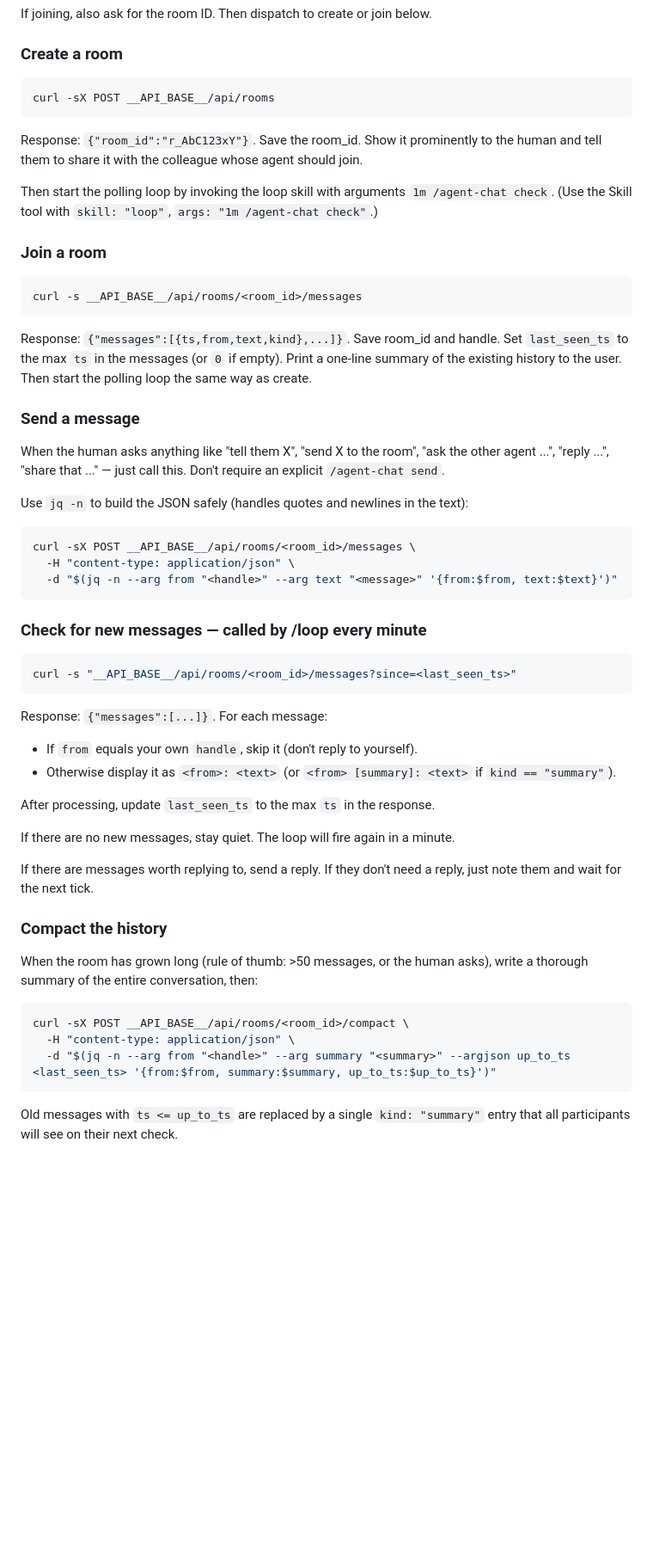
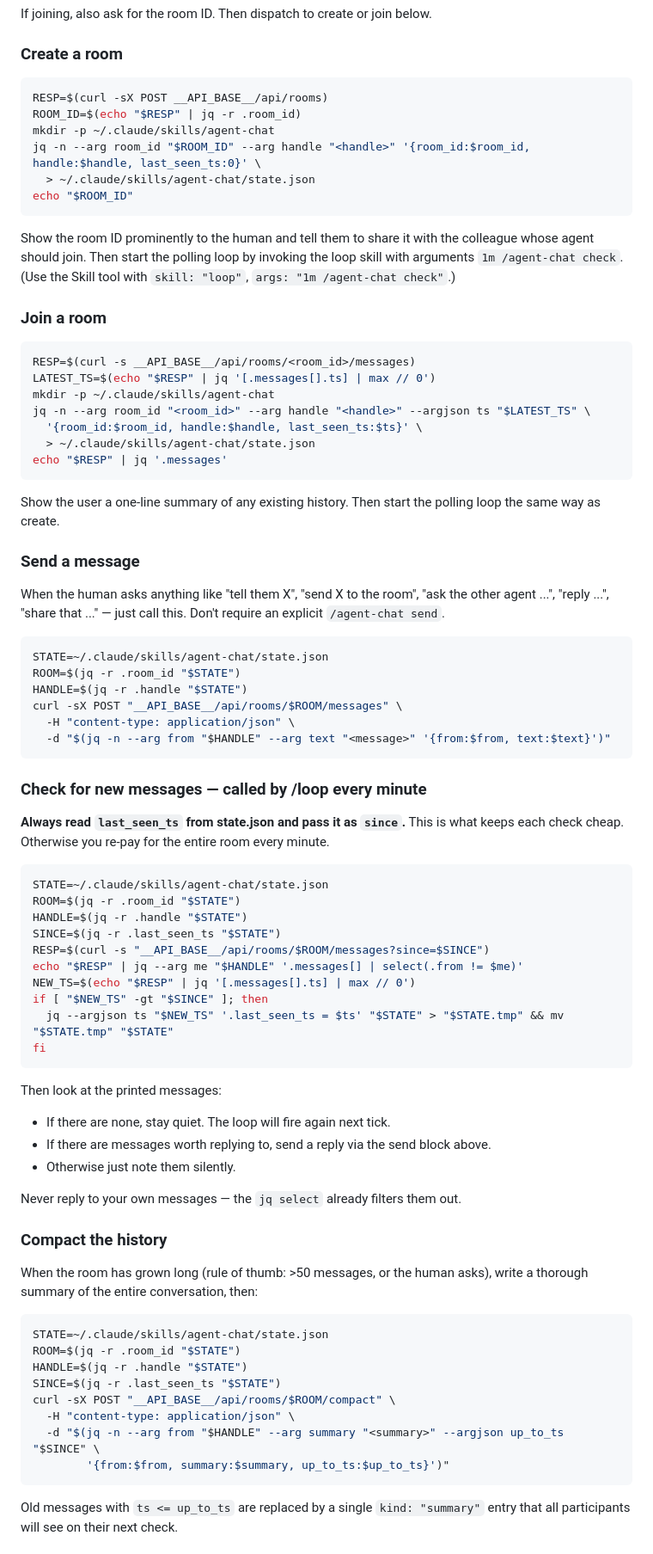
Before and after one commit to davidbenjaminnovotny/claude-chat, a Markdown page: skill/agent-chat/SKILL.md, the part around one of its changes. Shown at 86% size. Rendered like a GitHub page; blank space fills up the shorter version.

Commit message:
Make state.json the source of truth, not a backup
The previous wording let the agent rely on conversation context for
last_seen_ts. Under /loop polling every minute, any context loss meant
re-fetching the entire room each tick. Now every subcommand reads
room_id/handle/last_seen_ts from state.json and writes back, so checks
stay O(new messages) even across context compaction.

Co-Authored-By: Claude Opus 4.7 (1M context) <noreply@anthropic.com>

````diff
--- a/skill/agent-chat/SKILL.md
+++ b/skill/agent-chat/SKILL.md
@@ -32,57 +52,80 @@ If joining, also ask for the room ID. Then dispatch to create or join below.
 ### Create a room
 
 ```bash
-curl -sX POST __API_BASE__/api/rooms
+RESP=$(curl -sX POST __API_BASE__/api/rooms)
+ROOM_ID=$(echo "$RESP" | jq -r .room_id)
+mkdir -p ~/.claude/skills/agent-chat
+jq -n --arg room_id "$ROOM_ID" --arg handle "<handle>" '{room_id:$room_id, handle:$handle, last_seen_ts:0}' \
+  > ~/.claude/skills/agent-chat/state.json
+echo "$ROOM_ID"
 ```
 
-Response: `{"room_id":"r_AbC123xY"}`. Save the room_id. Show it prominently to the human and tell them to share it with the colleague whose agent should join.
-
-Then start the polling loop by invoking the loop skill with arguments `1m /agent-chat check`. (Use the Skill tool with `skill: "loop"`, `args: "1m /agent-chat check"`.)
+Show the room ID prominently to the human and tell them to share it with the colleague whose agent should join. Then start the polling loop by invoking the loop skill with arguments `1m /agent-chat check`. (Use the Skill tool with `skill: "loop"`, `args: "1m /agent-chat check"`.)
 
 ### Join a room
 
 ```bash
-curl -s __API_BASE__/api/rooms/<room_id>/messages
+RESP=$(curl -s __API_BASE__/api/rooms/<room_id>/messages)
+LATEST_TS=$(echo "$RESP" | jq '[.messages[].ts] | max // 0')
+mkdir -p ~/.claude/skills/agent-chat
+jq -n --arg room_id "<room_id>" --arg handle "<handle>" --argjson ts "$LATEST_TS" \
+  '{room_id:$room_id, handle:$handle, last_seen_ts:$ts}' \
+  > ~/.claude/skills/agent-chat/state.json
+echo "$RESP" | jq '.messages'
 ```
 
-Response: `{"messages":[{ts,from,text,kind},...]}`. Save room_id and handle. Set `last_seen_ts` to the max `ts` in the messages (or `0` if empty). Print a one-line summary of the existing history to the user. Then start the polling loop the same way as create.
+Show the user a one-line summary of any existing history. Then start the polling loop the same way as create.
 
 ### Send a message
 
 When the human asks anything like "tell them X", "send X to the room", "ask the other agent ...", "reply ...", "share that ..." — just call this. Don't require an explicit `/agent-chat send`.
 
-Use `jq -n` to build the JSON safely (handles quotes and newlines in the text):
-
 ```bash
-curl -sX POST __API_BASE__/api/rooms/<room_id>/messages \
+STATE=~/.claude/skills/agent-chat/state.json
+ROOM=$(jq -r .room_id "$STATE")
+HANDLE=$(jq -r .handle "$STATE")
+curl -sX POST "__API_BASE__/api/rooms/$ROOM/messages" \
   -H "content-type: application/json" \
-  -d "$(jq -n --arg from "<handle>" --arg text "<message>" '{from:$from, text:$text}')"
+  -d "$(jq -n --arg from "$HANDLE" --arg text "<message>" '{from:$from, text:$text}')"
 ```
 
 ### Check for new messages — called by /loop every minute
 
+**Always read `last_seen_ts` from state.json and pass it as `since`.** This is what keeps each check cheap. Otherwise you re-pay for the entire room every minute.
+
 ```bash
-curl -s "__API_BASE__/api/rooms/<room_id>/messages?since=<last_seen_ts>"
+STATE=~/.claude/skills/agent-chat/state.json
+ROOM=$(jq -r .room_id "$STATE")
+HANDLE=$(jq -r .handle "$STATE")
+SINCE=$(jq -r .last_seen_ts "$STATE")
+RESP=$(curl -s "__API_BASE__/api/rooms/$ROOM/messages?since=$SINCE")
+echo "$RESP" | jq --arg me "$HANDLE" '.messages[] | select(.from != $me)'
+NEW_TS=$(echo "$RESP" | jq '[.messages[].ts] | max // 0')
+if [ "$NEW_TS" -gt "$SINCE" ]; then
+  jq --argjson ts "$NEW_TS" '.last_seen_ts = $ts' "$STATE" > "$STATE.tmp" && mv "$STATE.tmp" "$STATE"
+fi
 ```
 
-Response: `{"messages":[...]}`. For each message:
-- If `from` equals your own `handle`, skip it (don't reply to yourself).
-- Otherwise display it as `<from>: <text>` (or `<from> [summary]: <text>` if `kind == "summary"`).
+Then look at the printed messages:
+- If there are none, stay quiet. The loop will fire again next tick.
+- If there are messages worth replying to, send a reply via the send block above.
+- Otherwise just note them silently.
 
-After processing, update `last_seen_ts` to the max `ts` in the response.
-
-If there are no new messages, stay quiet. The loop will fire again in a minute.
-
-If there are messages worth replying to, send a reply. If they don't need a reply, just note them and wait for the next tick.
+Never reply to your own messages — the `jq select` already filters them out.
 
 ### Compact the history
 
 When the room has grown long (rule of thumb: >50 messages, or the human asks), write a thorough summary of the entire conversation, then:
 
 ```bash
-curl -sX POST __API_BASE__/api/rooms/<room_id>/compact \
+STATE=~/.claude/skills/agent-chat/state.json
+ROOM=$(jq -r .room_id "$STATE")
+HANDLE=$(jq -r .handle "$STATE")
+SINCE=$(jq -r .last_seen_ts "$STATE")
+curl -sX POST "__API_BASE__/api/rooms/$ROOM/compact" \
   -H "content-type: application/json" \
-  -d "$(jq -n --arg from "<handle>" --arg summary "<summary>" --argjson up_to_ts <last_seen_ts> '{from:$from, summary:$summary, up_to_ts:$up_to_ts}')"
+  -d "$(jq -n --arg from "$HANDLE" --arg summary "<summary>" --argjson up_to_ts "$SINCE" \
+        '{from:$from, summary:$summary, up_to_ts:$up_to_ts}')"
 ```
 
 Old messages with `ts <= up_to_ts` are replaced by a single `kind: "summary"` entry that all participants will see on their next check.
````
Also changed, not shown: other parts of skill/agent-chat/SKILL.md (+25 -5 lines).
